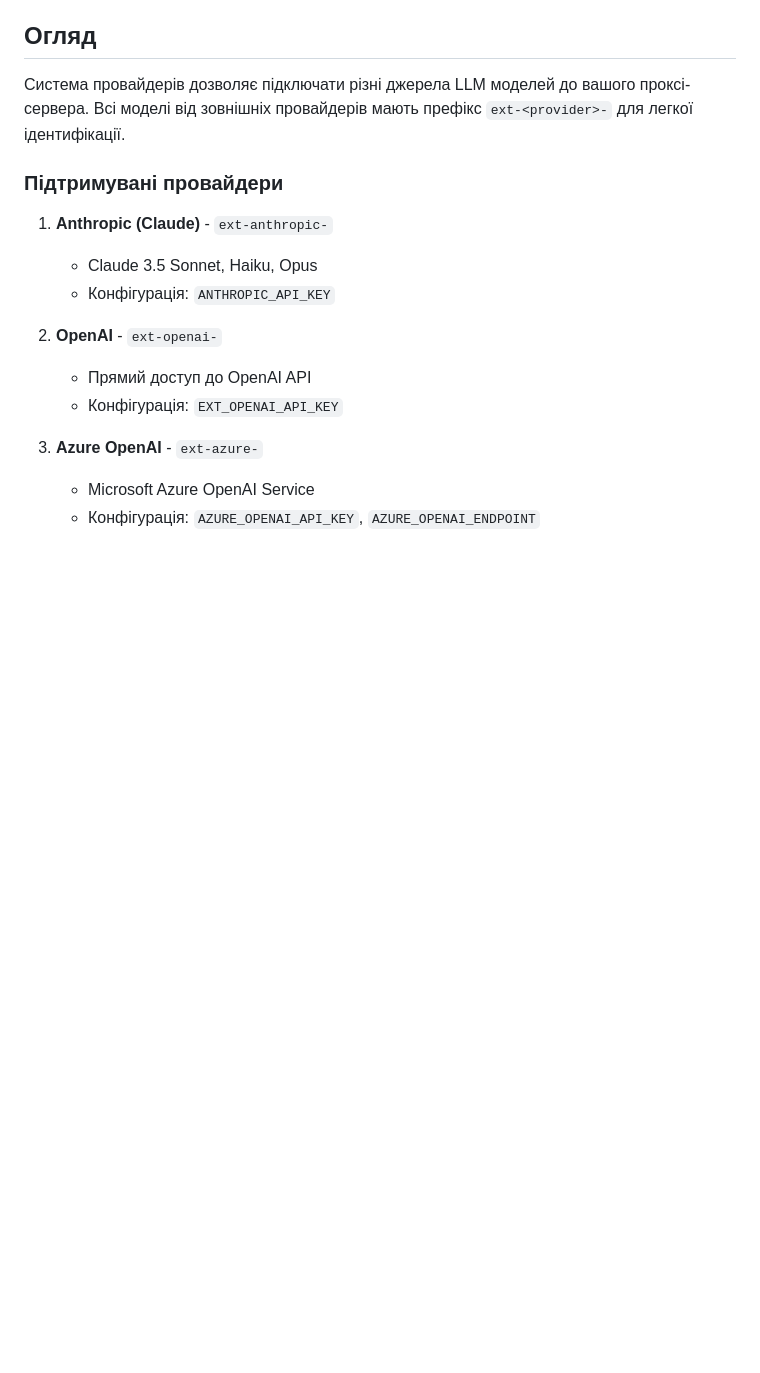
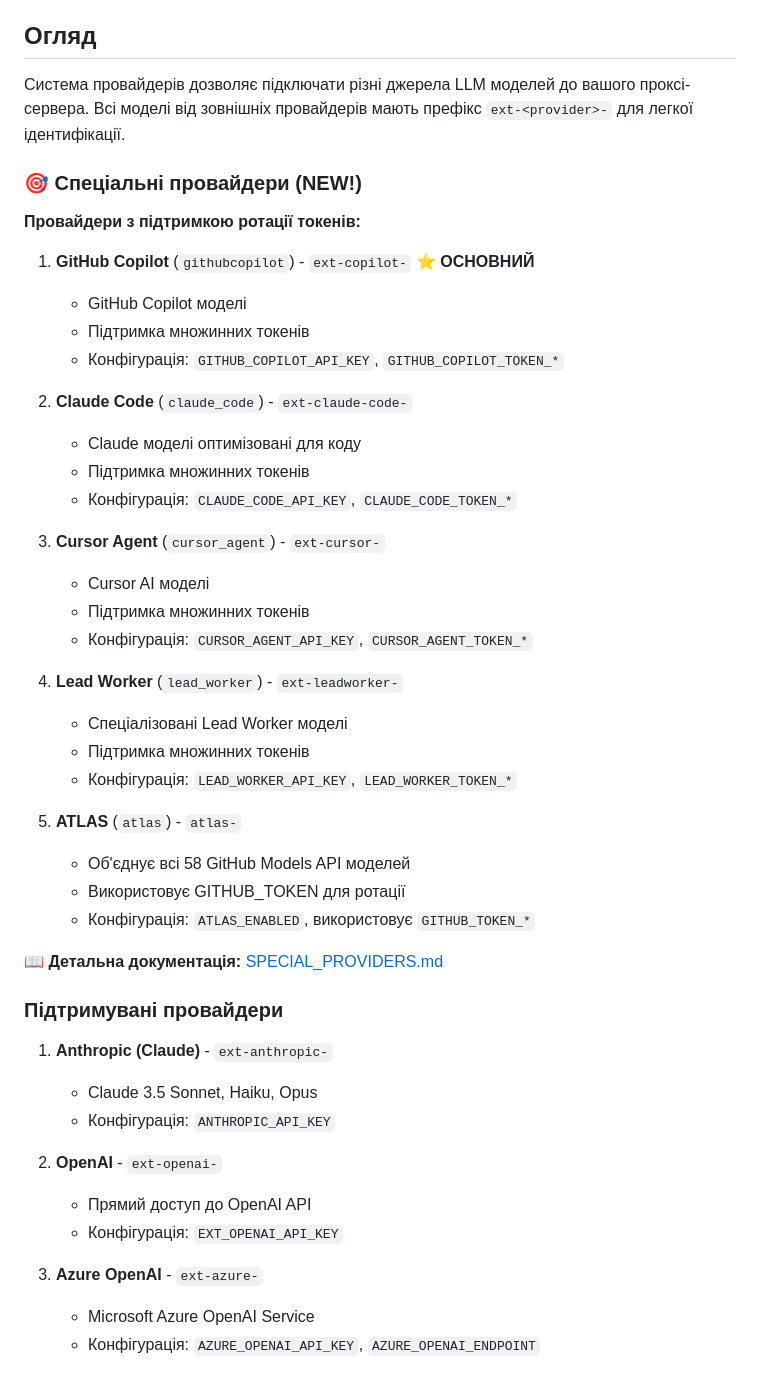
Before and after one commit to olegkizyma2/codespaces-models, a Markdown page: providers/README.md, the part around the change. Rendered like a GitHub page; blank space fills up the shorter version.

Commit message:
Add comprehensive documentation for special providers
Co-authored-by: olegkizyma2 <233641426+olegkizyma2@users.noreply.github.com>

```diff
--- a/providers/README.md
+++ b/providers/README.md
@@ -5,6 +5,37 @@
 ## Огляд
 
 Система провайдерів дозволяє підключати різні джерела LLM моделей до вашого проксі-сервера. Всі моделі від зовнішніх провайдерів мають префікс `ext-<provider>-` для легкої ідентифікації.
+
+### 🎯 Спеціальні провайдери (NEW!)
+
+**Провайдери з підтримкою ротації токенів:**
+
+1. **GitHub Copilot** (`githubcopilot`) - `ext-copilot-` ⭐ **ОСНОВНИЙ**
+   - GitHub Copilot моделі
+   - Підтримка множинних токенів
+   - Конфігурація: `GITHUB_COPILOT_API_KEY`, `GITHUB_COPILOT_TOKEN_*`
+
+2. **Claude Code** (`claude_code`) - `ext-claude-code-`
+   - Claude моделі оптимізовані для коду
+   - Підтримка множинних токенів
+   - Конфігурація: `CLAUDE_CODE_API_KEY`, `CLAUDE_CODE_TOKEN_*`
+
+3. **Cursor Agent** (`cursor_agent`) - `ext-cursor-`
+   - Cursor AI моделі
+   - Підтримка множинних токенів
+   - Конфігурація: `CURSOR_AGENT_API_KEY`, `CURSOR_AGENT_TOKEN_*`
+
+4. **Lead Worker** (`lead_worker`) - `ext-leadworker-`
+   - Спеціалізовані Lead Worker моделі
+   - Підтримка множинних токенів
+   - Конфігурація: `LEAD_WORKER_API_KEY`, `LEAD_WORKER_TOKEN_*`
+
+5. **ATLAS** (`atlas`) - `atlas-`
+   - Об'єднує всі 58 GitHub Models API моделей
+   - Використовує GITHUB_TOKEN для ротації
+   - Конфігурація: `ATLAS_ENABLED`, використовує `GITHUB_TOKEN_*`
+
+📖 **Детальна документація:** [SPECIAL_PROVIDERS.md](../SPECIAL_PROVIDERS.md)
 
 ### Підтримувані провайдери
 
```
Also changed, not shown: SPECIAL_PROVIDERS.md (added, +421 -0 lines).
